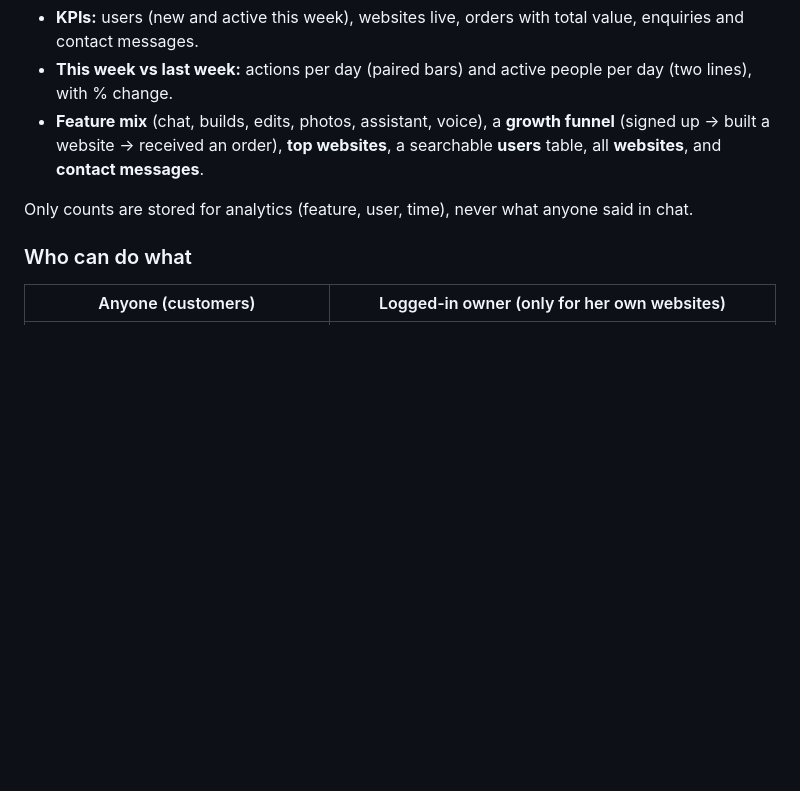
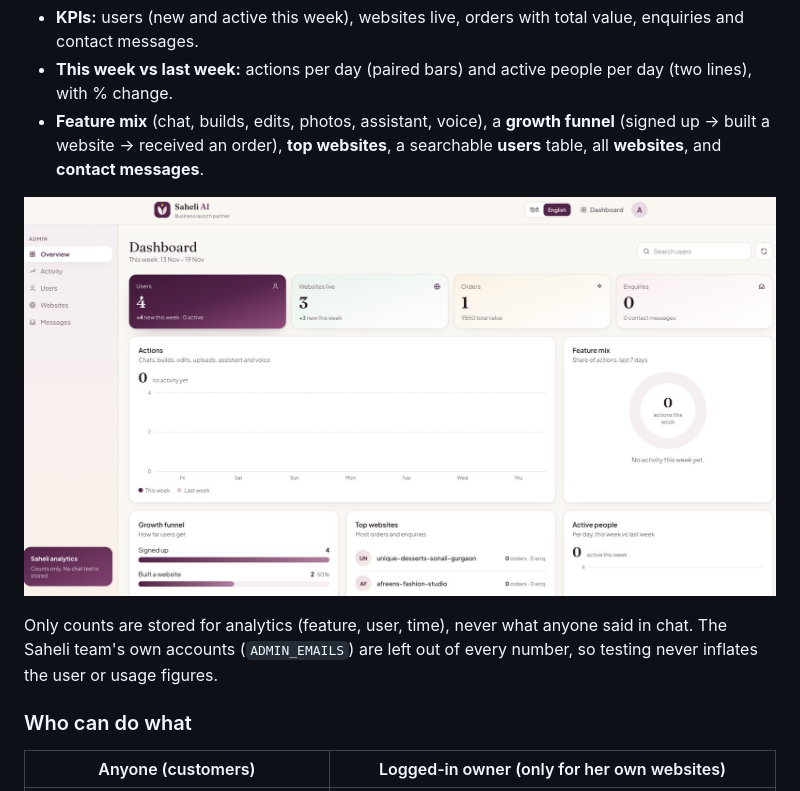
Before and after one commit to ananya-gta/saheli-ai, a Markdown page: README.md, the part around the change. GitHub-like rendering; pictures changed too: docs/admin-dashboard.jpg (added); blank space fills up the shorter version.

Commit message:
README: admin dashboard screenshot

```diff
--- a/README.md
+++ b/README.md
@@ -126,7 +126,10 @@ addresses in `ADMIN_EMAILS` get in; anyone else is logged out with a clear messa
 - **Feature mix** (chat, builds, edits, photos, assistant, voice), a **growth funnel** (signed up → built a website →
   received an order), **top websites**, a searchable **users** table, all **websites**, and **contact messages**.
 
-Only counts are stored for analytics (feature, user, time), never what anyone said in chat.
+![Saheli admin dashboard: KPIs, actions this week vs last week, feature mix, growth funnel and top websites](docs/admin-dashboard.jpg)
+
+Only counts are stored for analytics (feature, user, time), never what anyone said in chat. The Saheli team's own
+accounts (`ADMIN_EMAILS`) are left out of every number, so testing never inflates the user or usage figures.
 
 ### Who can do what
 | Anyone (customers) | Logged-in owner (only for her own websites) |
```
